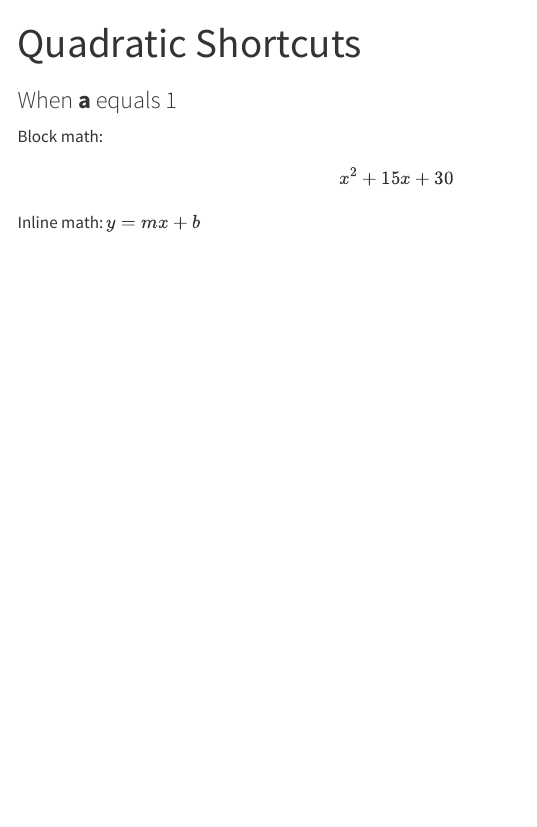
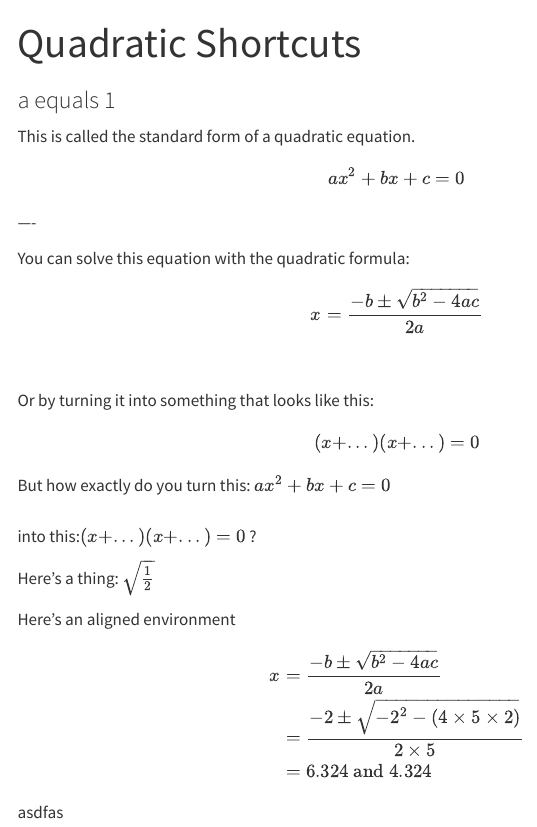
Before and after one commit to miriamheiss/miriam-blog, a Quarto document (posts/reverse-foil/index.qmd): the page in a window 1100 px wide, from its top. Rendered offline with R 4.5, knitr and Pandoc in place of Quarto, with nearby package versions; menus at the side of the page are left out.

Commit message:
Terminal and Math updates

```diff
--- a/posts/reverse-foil/index.qmd
+++ b/posts/reverse-foil/index.qmd
@@ -1,12 +1,62 @@
 ---
 title: "Quadratic Shortcuts"
-subtitle: "When **a** equals 1"
+subtitle: "a equals 1"
 ---
 
-Block math:
+This is called the standard form of a quadratic equation.
 
 $$
-x^2 + 15x + 30
+ax^2 + bx + c = 0
+$$
+----
+<br />
+
+You can solve this equation with the quadratic formula:
+
+$$
+x = \frac{-b \pm \sqrt{b^2 - 4ac}}{2a}
+$$
+<br />
+
+Or by turning it into something that looks like this:
+
+$$
+(x + ...)(x + ...) = 0
 $$
 
-Inline math: $y = mx + b$
+But how exactly do you turn this: $ax^2 + bx + c = 0$
+<br />
+into this:$(x + ...)(x + ...) = 0$ ?
+
+
+
+
+
+
+
+
+
+
+
+
+Here's a thing: $\sqrt{\frac{1}{2}}$
+
+
+
+Here's an aligned environment
+
+$$
+\begin{aligned}
+x &= \frac{-b \pm \sqrt{b^2 - 4ac}}{2a} \\
+&= \frac{-2 \pm \sqrt{-2^2 - (4 \times 5 \times 2)}}{2 \times 5} \\
+&= 6.324 \text{ and } 4.324
+\end{aligned}
+$$
+
+asdfas
+
+$$
+
+
+\end{aligned}
+$$
```
Also changed, not shown: posts/terminal /index.qmd (+23 -4 lines), posts/terminal /photo-1608742213509-815b97c30b36.jpg.
